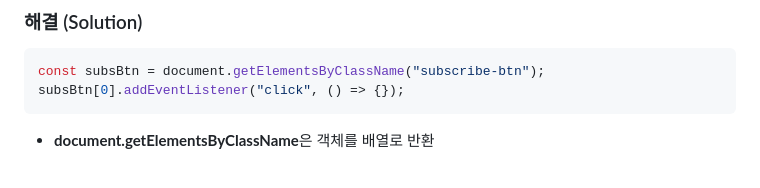
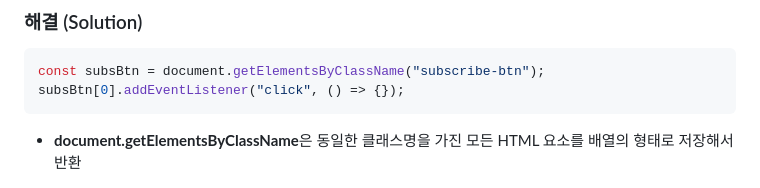
Before and after one commit to yoonjong-j/hodu-landing-page, a Markdown page: README.md, the part around the change. GitHub-like rendering.

````diff
--- a/README.md
+++ b/README.md
@@ -162,6 +162,6 @@ const subsBtn = document.getElementsByClassName("subscribe-btn");
 subsBtn[0].addEventListener("click", () => {});
 ```
 
-- **document.getElementsByClassName**은 객체를 배열로 반환
+- **document.getElementsByClassName**은 동일한 클래스명을 가진 모든 HTML 요소를 배열의 형태로 저장해서 반환
 
 ![해결](./Screenshots/js_2_.png)
````
